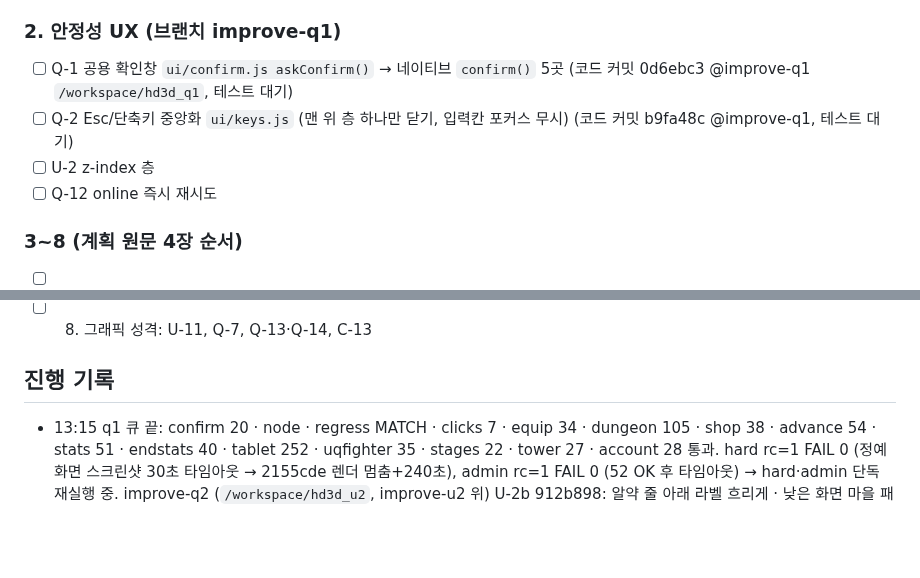
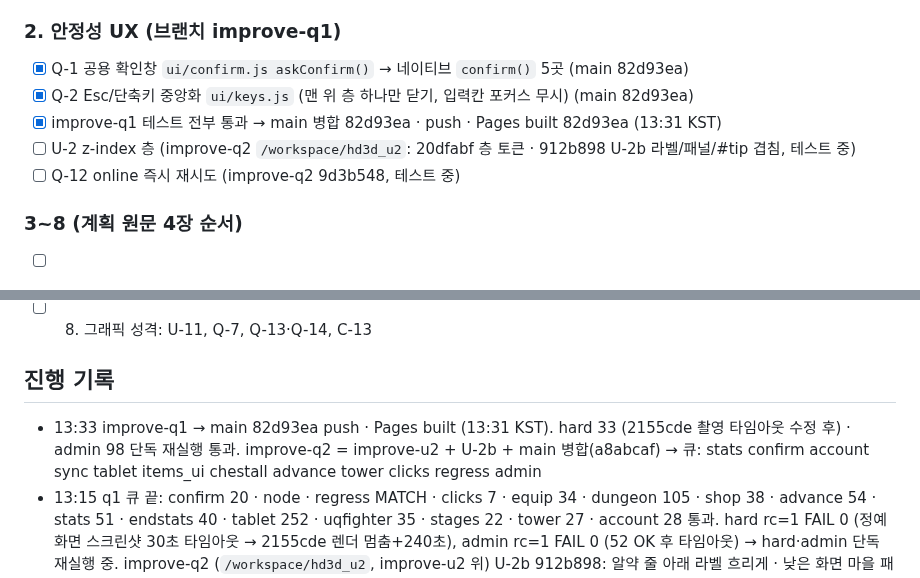
Before and after one commit to hyunjk11/hero-defense-3d, a Markdown page: docs/IMPROVE_2026-10-23.md, 2 parts joined by grey strips. GitHub-like rendering; blank space fills up the shorter version.

Commit message:
docs: IMPROVE 13:33 q1 병합 · q2 큐

```diff
--- a/docs/IMPROVE_2026-10-23.md
+++ b/docs/IMPROVE_2026-10-23.md
@@ -20,10 +20,11 @@
 - [x] main 병합 1823fbc · push · Pages built 1823fbc (11:50 KST)
 
 ### 2. 안정성 UX (브랜치 improve-q1)
-- [ ] Q-1 공용 확인창 `ui/confirm.js askConfirm()` → 네이티브 `confirm()` 5곳 (코드 커밋 0d6ebc3 @improve-q1 `/workspace/hd3d_q1`, 테스트 대기)
-- [ ] Q-2 Esc/단축키 중앙화 `ui/keys.js` (맨 위 층 하나만 닫기, 입력칸 포커스 무시) (코드 커밋 b9fa48c @improve-q1, 테스트 대기)
-- [ ] U-2 z-index 층
-- [ ] Q-12 online 즉시 재시도
+- [x] Q-1 공용 확인창 `ui/confirm.js askConfirm()` → 네이티브 `confirm()` 5곳 (main 82d93ea)
+- [x] Q-2 Esc/단축키 중앙화 `ui/keys.js` (맨 위 층 하나만 닫기, 입력칸 포커스 무시) (main 82d93ea)
+- [x] improve-q1 테스트 전부 통과 → main 병합 82d93ea · push · Pages built 82d93ea (13:31 KST)
+- [ ] U-2 z-index 층 (improve-q2 `/workspace/hd3d_u2`: 20dfabf 층 토큰 · 912b898 U-2b 라벨/패널/#tip 겹침, 테스트 중)
+- [ ] Q-12 online 즉시 재시도 (improve-q2 9d3b548, 테스트 중)
 
 ### 3~8 (계획 원문 4장 순서)
 - [ ] 3. 토큰·CSS: U-1, U-3, C-7
@@ -34,6 +35,7 @@
 - [ ] 8. 그래픽 성격: U-11, Q-7, Q-13·Q-14, C-13
 
 ## 진행 기록
+- 13:33 improve-q1 → main 82d93ea push · Pages built (13:31 KST). hard 33 (2155cde 촬영 타임아웃 수정 후) · admin 98 단독 재실행 통과. improve-q2 = improve-u2 + U-2b + main 병합(a8abcaf) → 큐: stats confirm account sync tablet items_ui chestall advance tower clicks regress admin
 - 13:15 q1 큐 끝: confirm 20 · node · regress MATCH · clicks 7 · equip 34 · dungeon 105 · shop 38 · advance 54 · stats 51 · endstats 40 · tablet 252 · uqfighter 35 · stages 22 · tower 27 · account 28 통과. hard rc=1 FAIL 0 (정예 화면 스크린샷 30초 타임아웃 → 2155cde 렌더 멈춤+240초), admin rc=1 FAIL 0 (52 OK 후 타임아웃) → hard·admin 단독 재실행 중. improve-q2 (`/workspace/hd3d_u2`, improve-u2 위) U-2b 912b898: 알약 줄 아래 라벨 흐리게 · 낮은 화면 마을 패널이 알약 줄 안 덮게 · #tip 층
 - 12:25 confirm tablet_btn_48: CSS 는 이미 min-height 48 · min-width 120 (110×44 = 등장 애니메이션 scale .92 중 측정) → a87f2b4 측정 수정 확인. equip craft: 분해 수익이 제작 비교에 섞인 테스트 순서 문제 → 94ad071. 큐(advance…account) 끝나면 confirm·equip 단독 재실행 · improve-s3 (`/workspace/hd3d_s3`, improve-u2 위): C-7 G 레지스트리 bdad991 · U-1 토큰 2b83b2b (+tests/cssdiff.py 계산 스타일 비교, 테스트 대기)
 - 11:53 improve-q1: main 병합(570d658) · tests/confirm.py 추가 (새로 시작·귀환·원정 포기 확인/취소/Esc, 가방·📊 오버레이 위 Esc 맨 위 하나만, 태블릿 48px, 네이티브 dialog 0) · dungeon.py q1_dgshop_* (구매 확인/취소) · 분해는 equip.py q1_*. confirm 19/1: tablet_btn_48 은 등장 애니메이션(scale .92) 중 측정한 오탐 → offsetWidth 로 수정(a87f2b4), 재실행 대기 · 큐: node regress clicks equip dungeon shop advance stats endstats tablet hard uqfighter stages tower admin account
```
